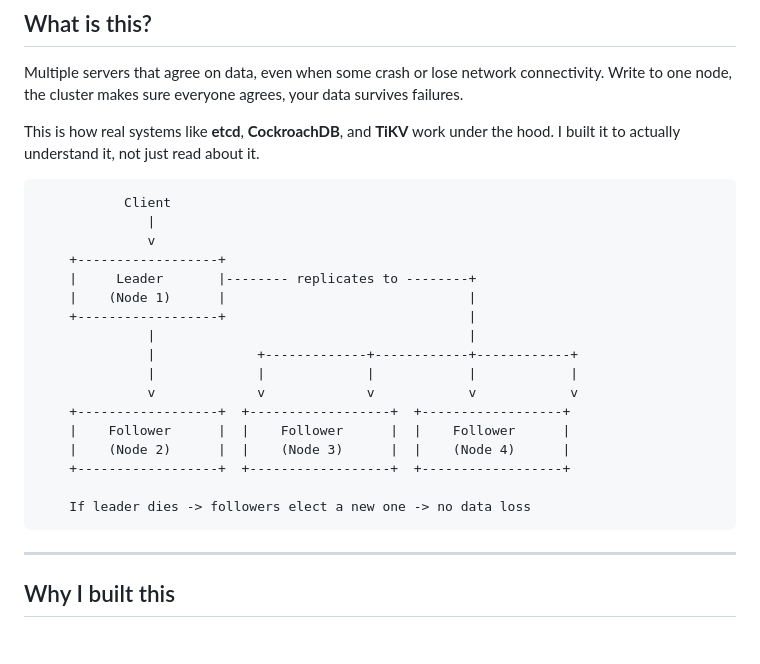
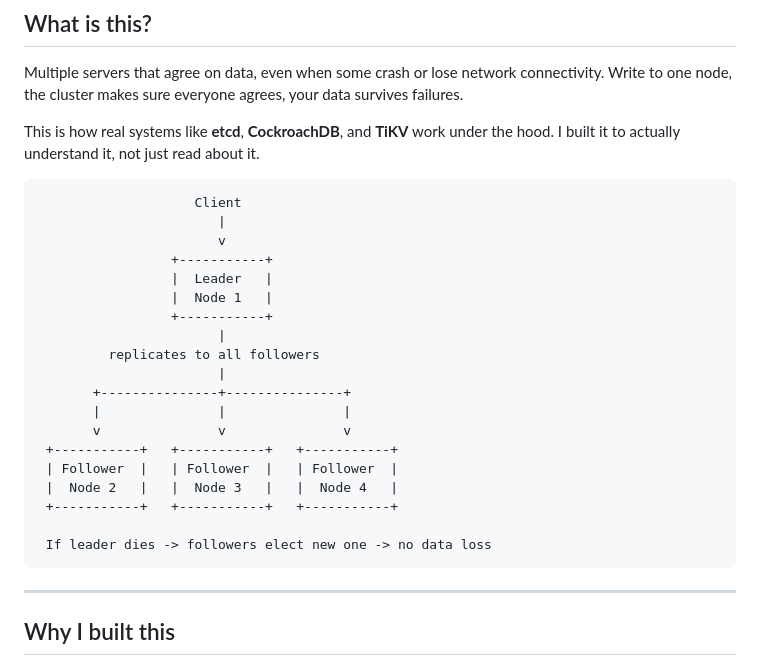
Before and after one commit to G1DO/raft-kv, a Markdown page: README.md, the part around the change. Drawn GitHub-style; blank space fills up the shorter version.

Commit message:
fix: simplify ASCII diagram for better rendering

````diff
--- a/README.md
+++ b/README.md
@@ -9,23 +9,25 @@ Multiple servers that agree on data, even when some crash or lose network connec
 This is how real systems like **etcd**, **CockroachDB**, and **TiKV** work under the hood. I built it to actually understand it, not just read about it.
 
 ```
-           Client
-              |
-              v
-    +------------------+
-    |     Leader       |-------- replicates to --------+
-    |    (Node 1)      |                               |
-    +------------------+                               |
-              |                                        |
-              |             +-------------+------------+------------+
-              |             |             |            |            |
-              v             v             v            v            v
-    +------------------+  +------------------+  +------------------+
-    |    Follower      |  |    Follower      |  |    Follower      |
-    |    (Node 2)      |  |    (Node 3)      |  |    (Node 4)      |
-    +------------------+  +------------------+  +------------------+
+                    Client
+                       |
+                       v
+                 +-----------+
+                 |  Leader   |
+                 |  Node 1   |
+                 +-----------+
+                       |
+         replicates to all followers
+                       |
+       +---------------+---------------+
+       |               |               |
+       v               v               v
+ +-----------+   +-----------+   +-----------+
+ | Follower  |   | Follower  |   | Follower  |
+ |  Node 2   |   |  Node 3   |   |  Node 4   |
+ +-----------+   +-----------+   +-----------+
 
-    If leader dies -> followers elect a new one -> no data loss
+ If leader dies -> followers elect new one -> no data loss
 ```
 
 ---
````
